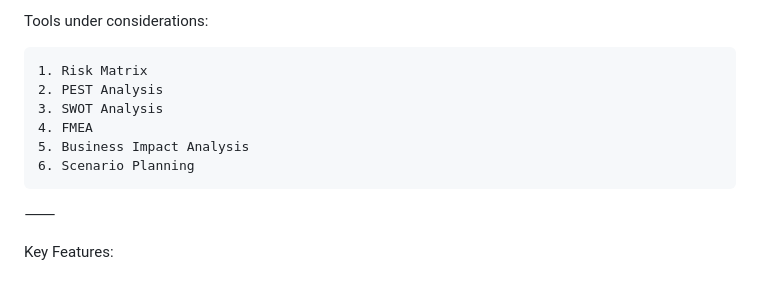
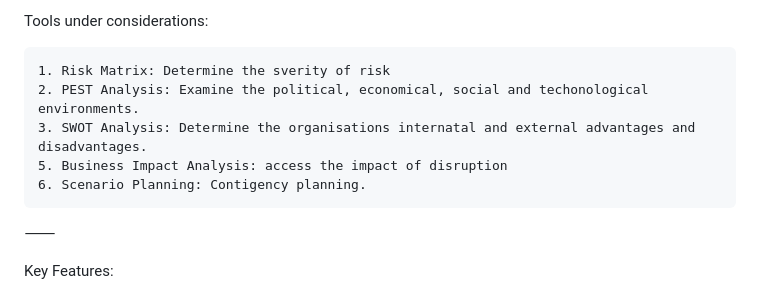
Before and after one commit to tkdevops-commit/riskwise, a Markdown page: README.md, the part around the change. GitHub-like rendering.

```diff
--- a/README.md
+++ b/README.md
@@ -5,12 +5,11 @@ RiskWise is a strategic, lightweight, and structured decision-support tool desig
 
 Tools under considerations:
 
-	1. Risk Matrix
- 	2. PEST Analysis
-  	3. SWOT Analysis
-   	4. FMEA
-    5. Business Impact Analysis
-	6. Scenario Planning
+	1. Risk Matrix: Determine the sverity of risk
+ 	2. PEST Analysis: Examine the political, economical, social and techonological environments.
+  	3. SWOT Analysis: Determine the organisations internatal and external advantages and disadvantages.
+    5. Business Impact Analysis: access the impact of disruption
+	6. Scenario Planning: Contigency planning.
 
 
 
```
